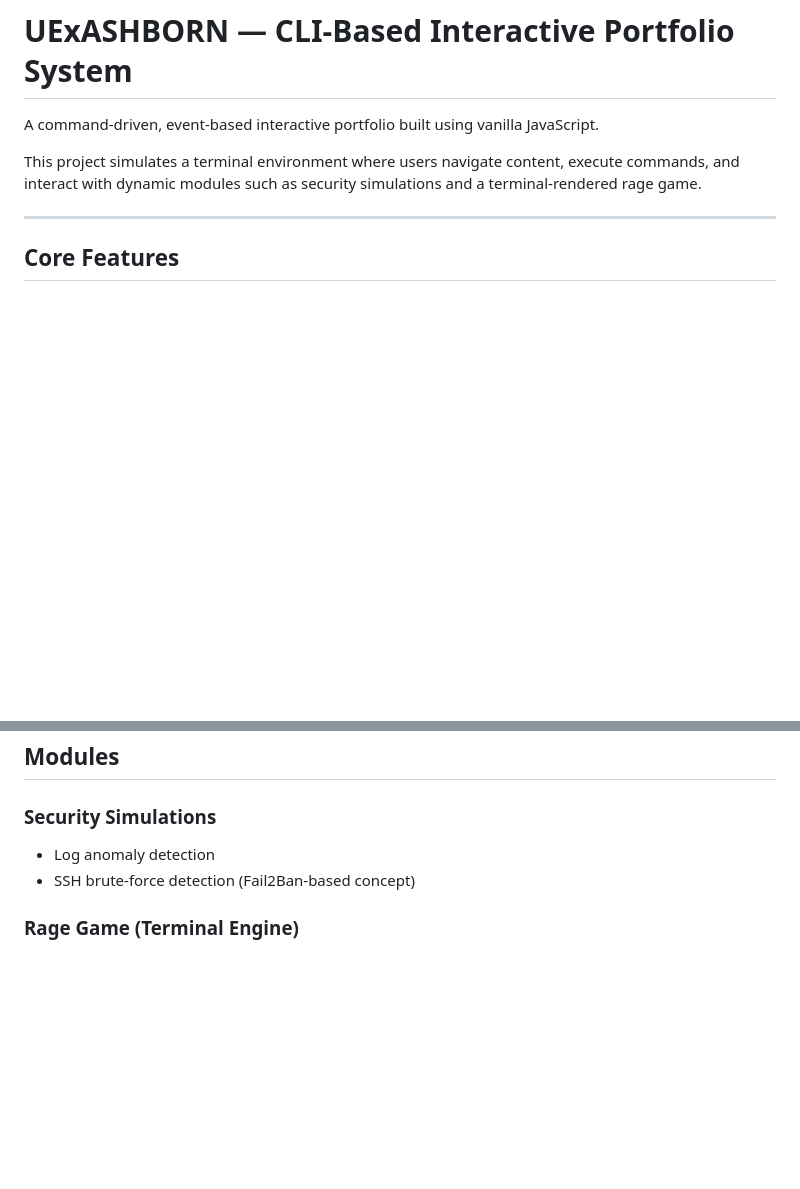
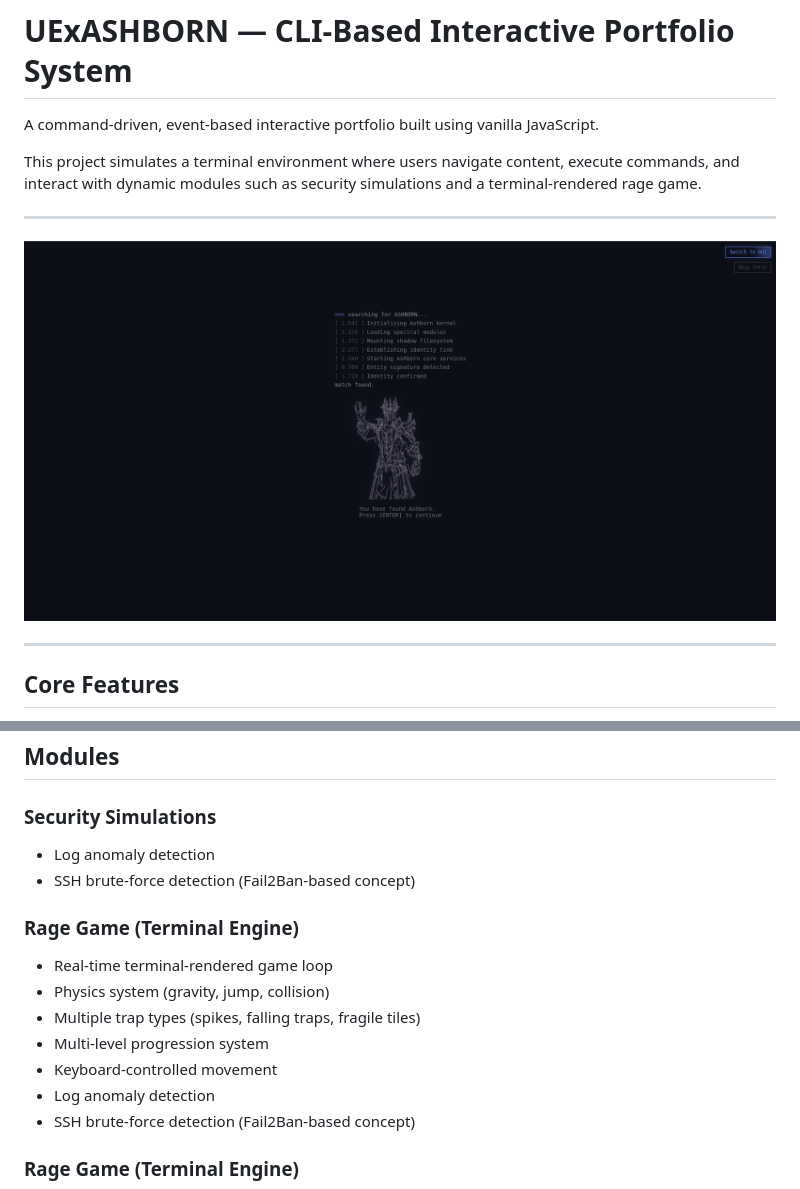
Before and after one commit to UExASHBORN/uexashborn-cli, a Markdown page: README.md, 2 parts joined by grey strips. Drawn GitHub-style; pictures changed too: boot-sequence.png (added); blank space fills up the shorter version.

Commit message:
docs: add README with preview and architecture overview

```diff
--- a/README.md
+++ b/README.md
@@ -3,6 +3,10 @@
 A command-driven, event-based interactive portfolio built using vanilla JavaScript.
 
 This project simulates a terminal environment where users navigate content, execute commands, and interact with dynamic modules such as security simulations and a terminal-rendered rage game.
+
+---
+
+![Preview](./boot-sequence.png)
 
 ---
 
@@ -32,6 +36,15 @@ The system is built with a modular and extensible architecture:
 ## Modules
 
 ### Security Simulations
+- Log anomaly detection
+- SSH brute-force detection (Fail2Ban-based concept)
+
+### Rage Game (Terminal Engine)
+- Real-time terminal-rendered game loop
+- Physics system (gravity, jump, collision)
+- Multiple trap types (spikes, falling traps, fragile tiles)
+- Multi-level progression system
+- Keyboard-controlled movement
 - Log anomaly detection
 - SSH brute-force detection (Fail2Ban-based concept)
 
```
Also changed, not shown: other parts of README.md (+8 -0 lines).
